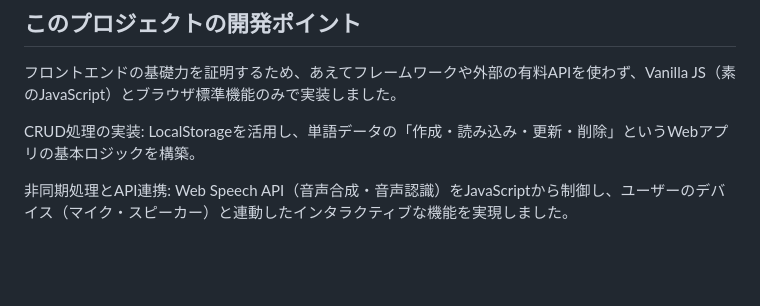
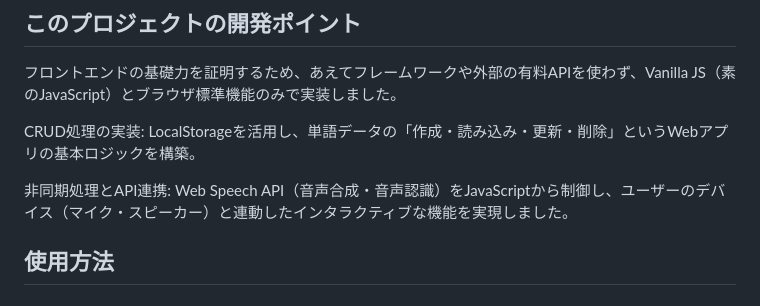
Before and after one commit to miyadai0627-wq/edpc, a Markdown page: README.md, the part around one of its changes. Rendered like a GitHub page; blank space fills up the shorter version.

Commit message:
Update README to include usage instructions
Added usage section to the README file.

```diff
--- a/README.md
+++ b/README.md
@@ -51,3 +50,4 @@ My単語帳機能 (CRUD操作): 練習したい英単語やフレーズと日本
 CRUD処理の実装: LocalStorageを活用し、単語データの「作成・読み込み・更新・削除」というWebアプリの基本ロジックを構築。
 
 非同期処理とAPI連携: Web Speech API（音声合成・音声認識）をJavaScriptから制御し、ユーザーのデバイス（マイク・スピーカー）と連動したインタラクティブな機能を実現しました。
+## 使用方法
```
Also changed, not shown: other parts of README.md (+4 -5 lines).
